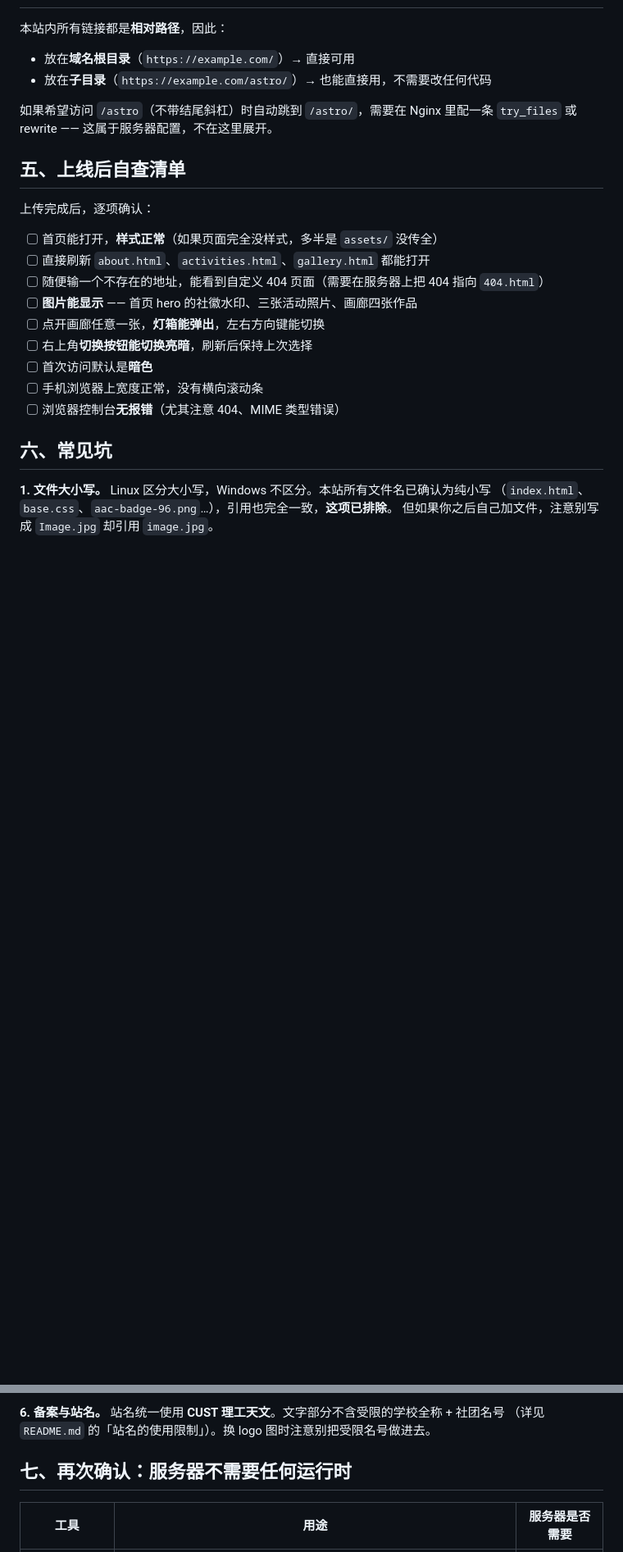
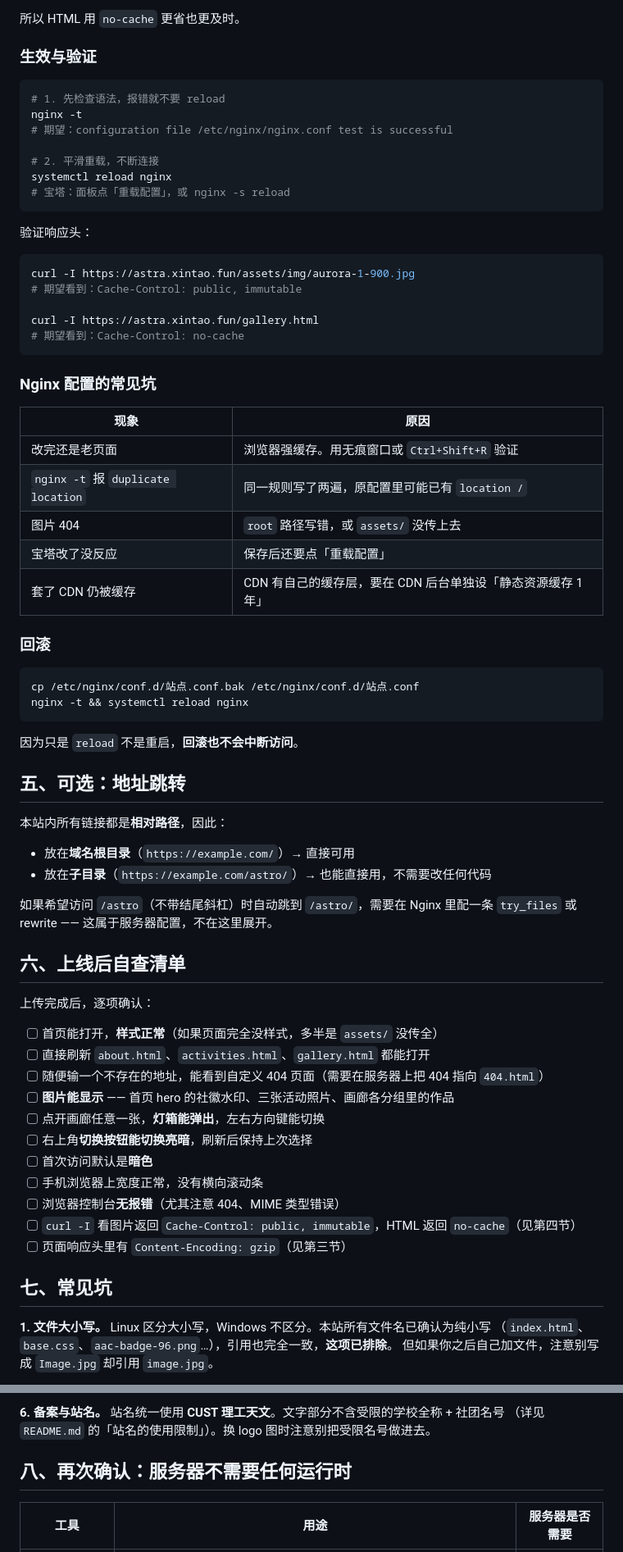
Before and after one commit to xintao0312/Astronomical-Association-CUST, a Markdown page: DEPLOY.md, 2 parts joined by grey strips. Shown at 82% size. GitHub-like rendering; blank space fills up the shorter version.

Commit message:
26.1021 docs: DEPLOY.md 增加缓存策略一节并顺延章节编号

````diff
--- a/DEPLOY.md
+++ b/DEPLOY.md
@@ -87,3 +169,47 @@ gzip_types text/html text/css application/javascript image/svg+xml;
+所以 HTML 用 `no-cache` 更省也更及时。
+
+### 生效与验证
+
+```bash
+# 1. 先检查语法，报错就不要 reload
+nginx -t
+# 期望：configuration file /etc/nginx/nginx.conf test is successful
+
+# 2. 平滑重载，不断连接
+systemctl reload nginx
+# 宝塔：面板点「重载配置」，或 nginx -s reload
+```
+
+验证响应头：
+
+```bash
+curl -I https://astra.xintao.fun/assets/img/aurora-1-900.jpg
+# 期望看到：Cache-Control: public, immutable
+
+curl -I https://astra.xintao.fun/gallery.html
+# 期望看到：Cache-Control: no-cache
+```
+
+### Nginx 配置的常见坑
+
+| 现象 | 原因 |
+|---|---|
+| 改完还是老页面 | 浏览器强缓存。用无痕窗口或 `Ctrl+Shift+R` 验证 |
+| `nginx -t` 报 `duplicate location` | 同一规则写了两遍，原配置里可能已有 `location /` |
+| 图片 404 | `root` 路径写错，或 `assets/` 没传上去 |
+| 宝塔改了没反应 | 保存后还要点「重载配置」 |
+| 套了 CDN 仍被缓存 | CDN 有自己的缓存层，要在 CDN 后台单独设「静态资源缓存 1 年」 |
+
+### 回滚
+
+```bash
+cp /etc/nginx/conf.d/站点.conf.bak /etc/nginx/conf.d/站点.conf
+nginx -t && systemctl reload nginx
+```
+
+因为只是 `reload` 不是重启，**回滚也不会中断访问**。
+
+## 五、可选：地址跳转
 
 本站内所有链接都是**相对路径**，因此：
 
@@ -93,21 +219,23 @@ gzip_types text/html text/css application/javascript image/svg+xml;
 如果希望访问 `/astro`（不带结尾斜杠）时自动跳到 `/astro/`，需要在 Nginx 里配一条
 `try_files` 或 rewrite —— 这属于服务器配置，不在这里展开。
 
-## 五、上线后自查清单
+## 六、上线后自查清单
 
 上传完成后，逐项确认：
 
 - [ ] 首页能打开，**样式正常**（如果页面完全没样式，多半是 `assets/` 没传全）
 - [ ] 直接刷新 `about.html`、`activities.html`、`gallery.html` 都能打开
 - [ ] 随便输一个不存在的地址，能看到自定义 404 页面（需要在服务器上把 404 指向 `404.html`）
-- [ ] **图片能显示** —— 首页 hero 的社徽水印、三张活动照片、画廊四张作品
+- [ ] **图片能显示** —— 首页 hero 的社徽水印、三张活动照片、画廊各分组里的作品
 - [ ] 点开画廊任意一张，**灯箱能弹出**，左右方向键能切换
 - [ ] 右上角**切换按钮能切换亮暗**，刷新后保持上次选择
 - [ ] 首次访问默认是**暗色**
 - [ ] 手机浏览器上宽度正常，没有横向滚动条
 - [ ] 浏览器控制台**无报错**（尤其注意 404、MIME 类型错误）
+- [ ] `curl -I` 看图片返回 `Cache-Control: public, immutable`，HTML 返回 `no-cache`（见第四节）
+- [ ] 页面响应头里有 `Content-Encoding: gzip`（见第三节）
 
-## 六、常见坑
+## 七、常见坑
 
 **1. 文件大小写。** Linux 区分大小写，Windows 不区分。本站所有文件名已确认为纯小写
 （`index.html`、`base.css`、`aac-badge-96.png`…），引用也完全一致，**这项已排除**。
@@ -131,7 +259,7 @@ gzip_types text/html text/css application/javascript image/svg+xml;
 **6. 备案与站名。** 站名统一使用 **CUST 理工天文**。文字部分不含受限的学校全称 + 社团名号
 （详见 `README.md` 的「站名的使用限制」）。换 logo 图时注意别把受限名号做进去。
 
-## 七、再次确认：服务器不需要任何运行时
+## 八、再次确认：服务器不需要任何运行时
 
 | 工具 | 用途 | 服务器是否需要 |
 |---|---|---|
````
Also changed, not shown: other parts of DEPLOY.md (+83 -1 lines).
